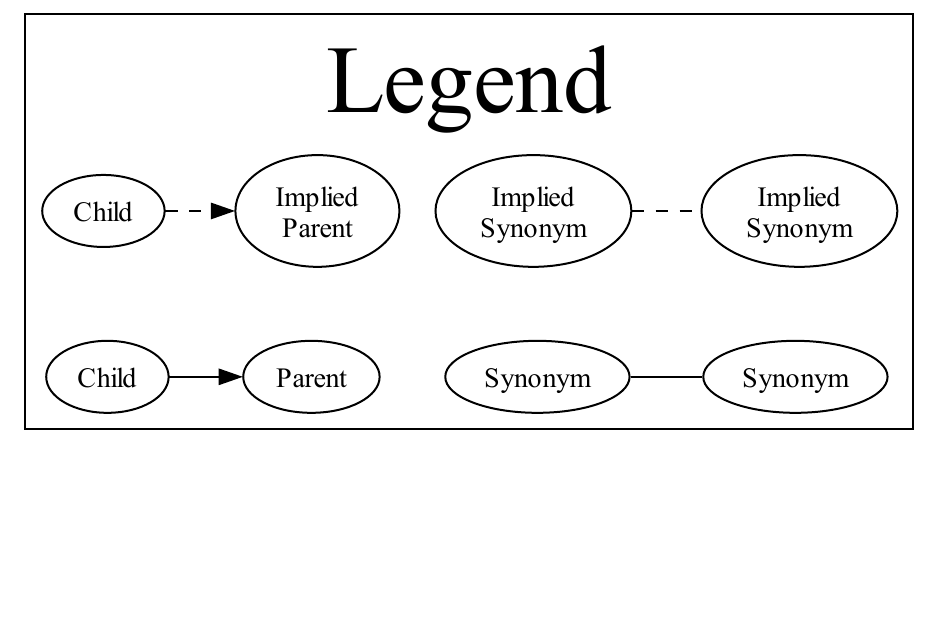
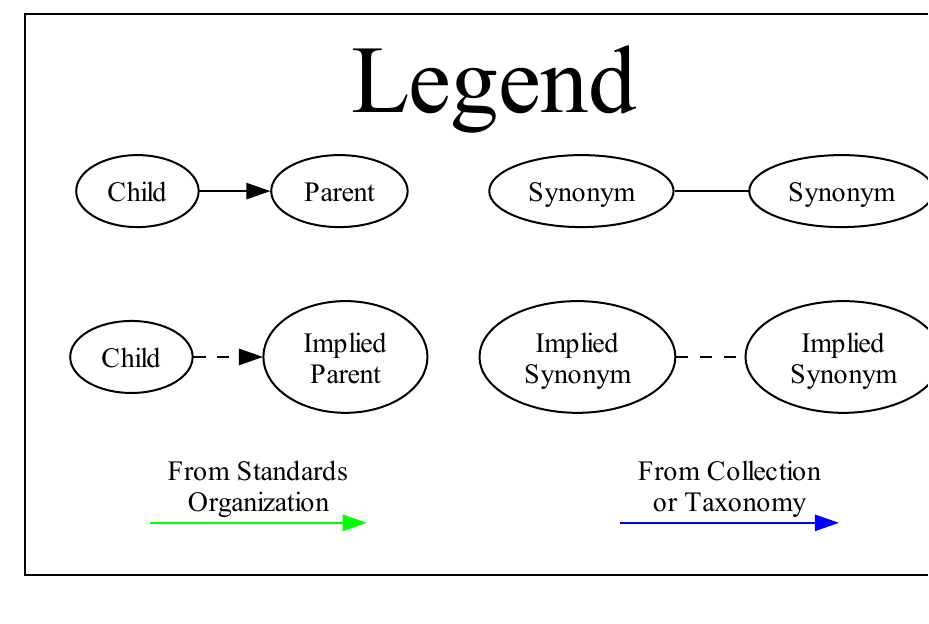
Before and after one commit to samm82/TestingTesting, a LaTeX document (assets/graphs/manual/manualLegend.tex): part of the page, cut so that both start at the same text, the shorter picture padded with empty space. Compiled offline with XeLaTeX.

Commit message:
Add green and blue to manual legend; #70

```diff
--- a/assets/graphs/manual/manualLegend.tex
+++ b/assets/graphs/manual/manualLegend.tex
@@ -13,7 +13,7 @@ margin=8
 label="Legend";
 labelloc="t";
 fontsize="48pt"
-rankdir=TB
+rankdir=BT
 {
 rank=same
 chd [label="Child"];
@@ -32,13 +32,21 @@ imp3 [label=<Implied<br/>Synonym>];
 imp4 [label=<Implied<br/>Synonym>];
 imp3 -> imp4 [style="dashed" dir=none label="                "]
 }
+{
+rank=same
+src1 [style="invis"];
+src2 [style="invis"];
+src3 [style="invis"];
+src4 [style="invis"];
+src1 -> src2 [color="green" label=<From Standards<br/>Organization>]
+src3 -> src4 [color="blue"  label=<From Collection<br/>or Taxonomy>]
+}
 edge [style="invis"]
-imp1 -> chd
-imp2 -> par
-imp3 -> syn1
-imp4 -> syn2
+chd  -> imp1 -> src1
+par  -> imp2 -> src2
+syn1 -> imp3 -> src3
+syn2 -> imp4 -> src4
 }
-
 }
 
 \end{document}
```
Also changed, not shown: assets/graphs/manual/manualLegend.pdf, notes.pdf, paper.pdf, thesis.pdf.
